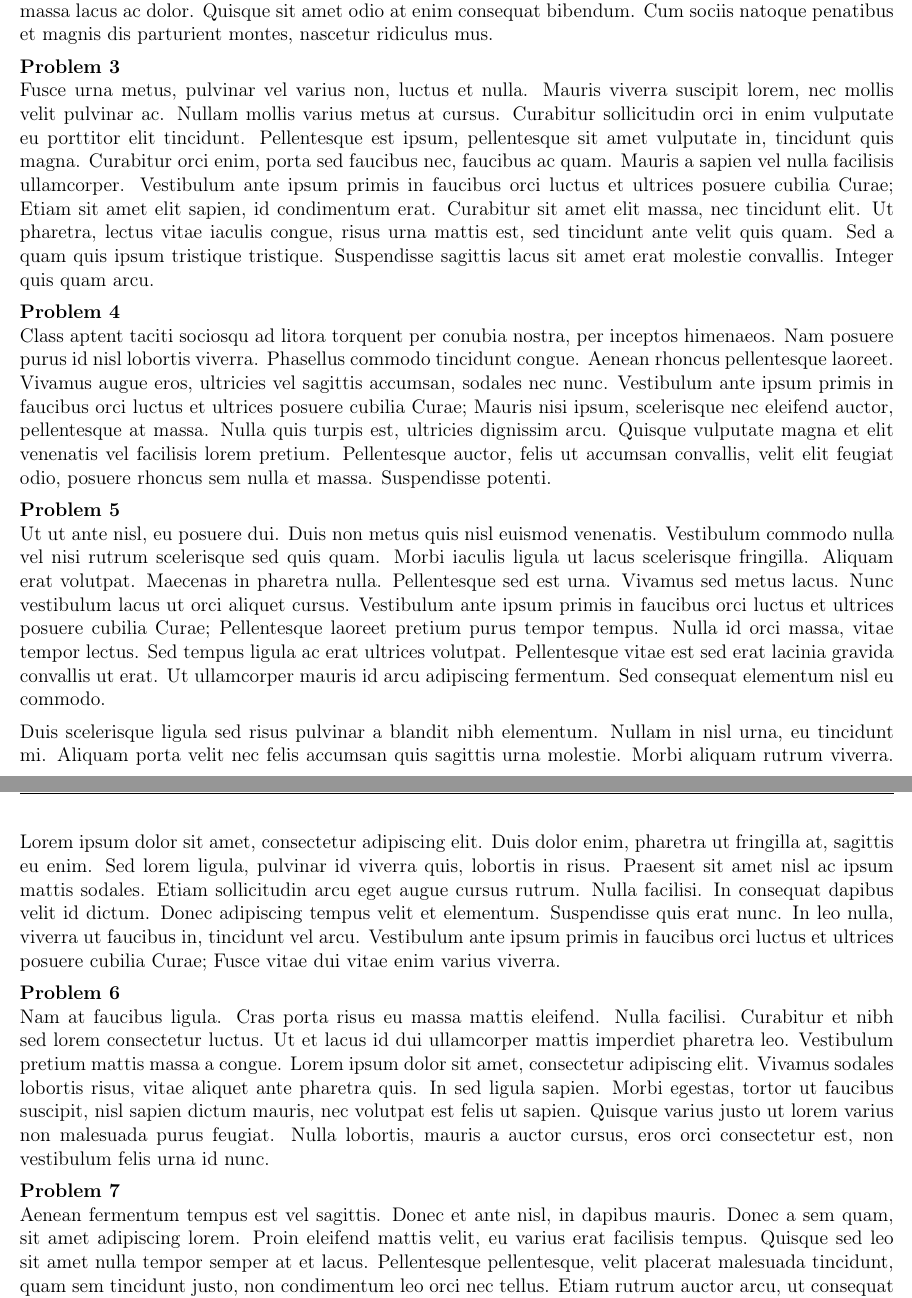
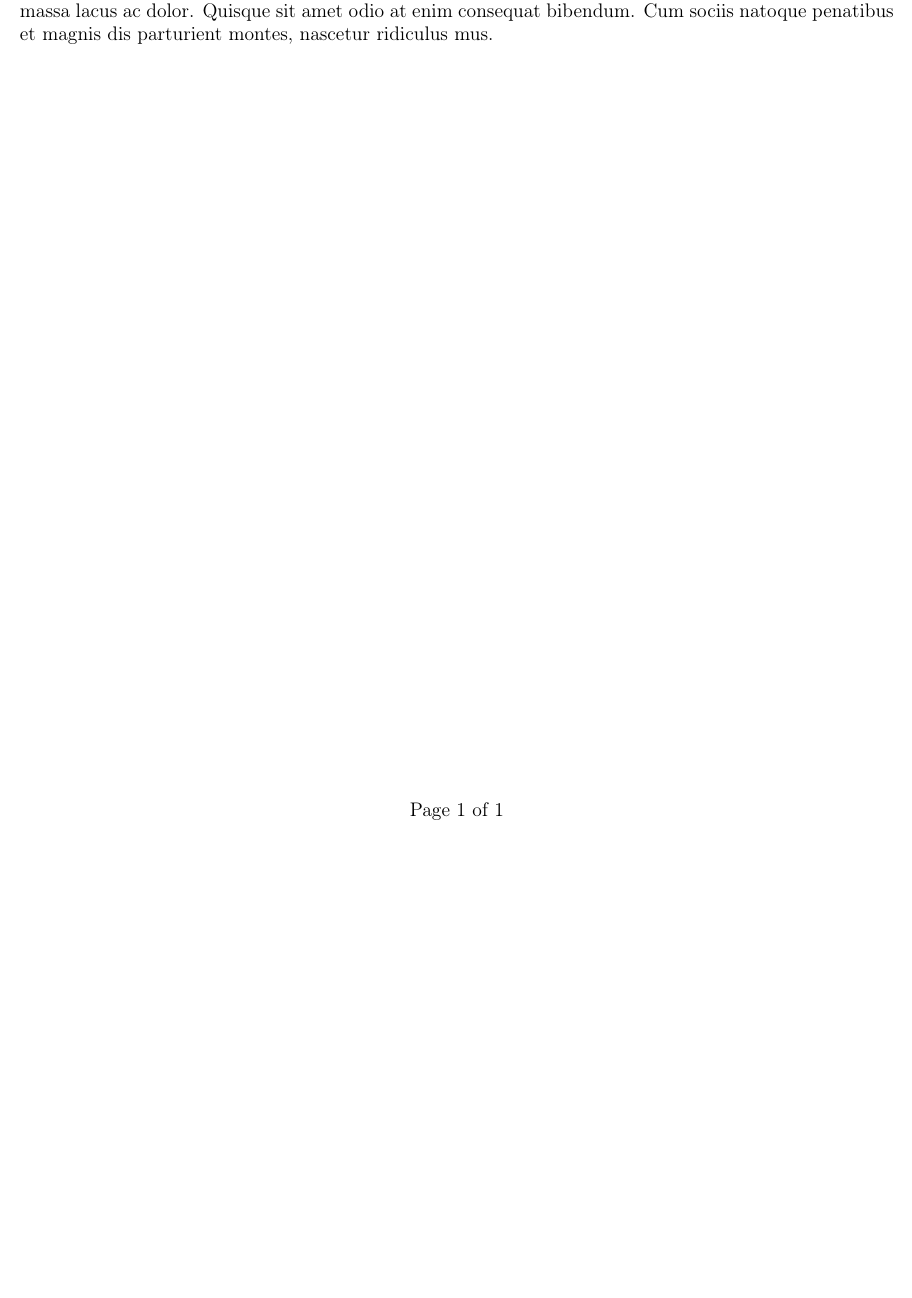
Before and after one commit to bamos/latex-templates, a LaTeX problem sheet (hw/hw.tex): two parts of pages 1 and 2 of 2 before the commit and part of the page after it, the two joined at a grey line, cut so that both start at the same text, the shorter picture padded with empty space. Compiled offline with pdfLaTeX.

Commit message:
Remove unnecessary lipsum.

```diff
--- a/hw/hw.tex
+++ b/hw/hw.tex
@@ -36,72 +36,3 @@ scelerisque metus, sed mollis massa lacus ac dolor. Quisque sit amet odio
 at enim consequat bibendum. Cum sociis natoque penatibus et magnis dis
 parturient montes, nascetur ridiculus mus.
 
-\problem{3}
-Fusce urna metus, pulvinar vel varius non, luctus et nulla. Mauris viverra
-suscipit lorem, nec mollis velit pulvinar ac. Nullam mollis varius metus at
-cursus. Curabitur sollicitudin orci in enim vulputate eu porttitor elit
-tincidunt. Pellentesque est ipsum, pellentesque sit amet vulputate in,
-tincidunt quis magna. Curabitur orci enim, porta sed faucibus nec, faucibus
-ac quam. Mauris a sapien vel nulla facilisis ullamcorper. Vestibulum ante
-ipsum primis in faucibus orci luctus et ultrices posuere cubilia Curae;
-Etiam sit amet elit sapien, id condimentum erat. Curabitur sit amet elit
-massa, nec tincidunt elit. Ut pharetra, lectus vitae iaculis congue, risus
-urna mattis est, sed tincidunt ante velit quis quam. Sed a quam quis ipsum
-tristique tristique. Suspendisse sagittis lacus sit amet erat molestie
-convallis. Integer quis quam arcu.
-
-\problem{4}
-Class aptent taciti sociosqu ad litora torquent per conubia nostra, per
-inceptos himenaeos. Nam posuere purus id nisl lobortis viverra. Phasellus
-commodo tincidunt congue. Aenean rhoncus pellentesque laoreet. Vivamus
-augue eros, ultricies vel sagittis accumsan, sodales nec nunc. Vestibulum
-ante ipsum primis in faucibus orci luctus et ultrices posuere cubilia
-Curae; Mauris nisi ipsum, scelerisque nec eleifend auctor, pellentesque at
-massa. Nulla quis turpis est, ultricies dignissim arcu. Quisque vulputate
-magna et elit venenatis vel facilisis lorem pretium. Pellentesque auctor,
-felis ut accumsan convallis, velit elit feugiat odio, posuere rhoncus sem
-nulla et massa. Suspendisse potenti.
-
-\problem{5}
-Ut ut ante nisl, eu posuere dui. Duis non metus quis nisl euismod
-venenatis. Vestibulum commodo nulla vel nisi rutrum scelerisque sed quis
-quam. Morbi iaculis ligula ut lacus scelerisque fringilla. Aliquam erat
-volutpat. Maecenas in pharetra nulla. Pellentesque sed est urna. Vivamus
-sed metus lacus. Nunc vestibulum lacus ut orci aliquet cursus. Vestibulum
-ante ipsum primis in faucibus orci luctus et ultrices posuere cubilia
-Curae; Pellentesque laoreet pretium purus tempor tempus. Nulla id orci
-massa, vitae tempor lectus. Sed tempus ligula ac erat ultrices volutpat.
-Pellentesque vitae est sed erat lacinia gravida convallis ut erat. Ut
-ullamcorper mauris id arcu adipiscing fermentum. Sed consequat elementum
-nisl eu commodo.
-
-Duis scelerisque ligula sed risus pulvinar a blandit nibh elementum. Nullam
-in nisl urna, eu tincidunt mi. Aliquam porta velit nec felis accumsan quis
-sagittis urna molestie. Morbi aliquam rutrum viverra. Lorem ipsum dolor sit
-amet, consectetur adipiscing elit. Duis dolor enim, pharetra ut fringilla
-at, sagittis eu enim. Sed lorem ligula, pulvinar id viverra quis, lobortis
-in risus. Praesent sit amet nisl ac ipsum mattis sodales. Etiam
-sollicitudin arcu eget augue cursus rutrum. Nulla facilisi. In consequat
-dapibus velit id dictum. Donec adipiscing tempus velit et elementum.
-Suspendisse quis erat nunc. In leo nulla, viverra ut faucibus in, tincidunt
-vel arcu. Vestibulum ante ipsum primis in faucibus orci luctus et ultrices
-posuere cubilia Curae; Fusce vitae dui vitae enim varius viverra.
-
-\problem{6}
-Nam at faucibus ligula. Cras porta risus eu massa mattis eleifend. Nulla
-facilisi. Curabitur et nibh sed lorem consectetur luctus. Ut et lacus id
-dui ullamcorper mattis imperdiet pharetra leo. Vestibulum pretium mattis
-massa a congue. Lorem ipsum dolor sit amet, consectetur adipiscing elit.
-Vivamus sodales lobortis risus, vitae aliquet ante pharetra quis. In sed
-ligula sapien. Morbi egestas, tortor ut faucibus suscipit, nisl sapien
-dictum mauris, nec volutpat est felis ut sapien. Quisque varius justo ut
-lorem varius non malesuada purus feugiat. Nulla lobortis, mauris a auctor
-cursus, eros orci consectetur est, non vestibulum felis urna id nunc.
-
-\problem{7}
-Aenean fermentum tempus est vel sagittis. Donec et ante nisl, in dapibus
-mauris. Donec a sem quam, sit amet adipiscing lorem. Proin eleifend mattis
-velit, eu varius erat facilisis tempus. Quisque sed leo sit amet nulla
-tempor semper at et lacus. Pellentesque pellentesque, velit placerat
-malesuada tincidunt, quam sem tincidunt justo, non condimentum leo orci nec
-tellus. Etiam rutrum auctor arcu, ut consequat enim ultricies ut. Etiam
```
Also changed, not shown: hw/hw.tex (18 more changed lines).
